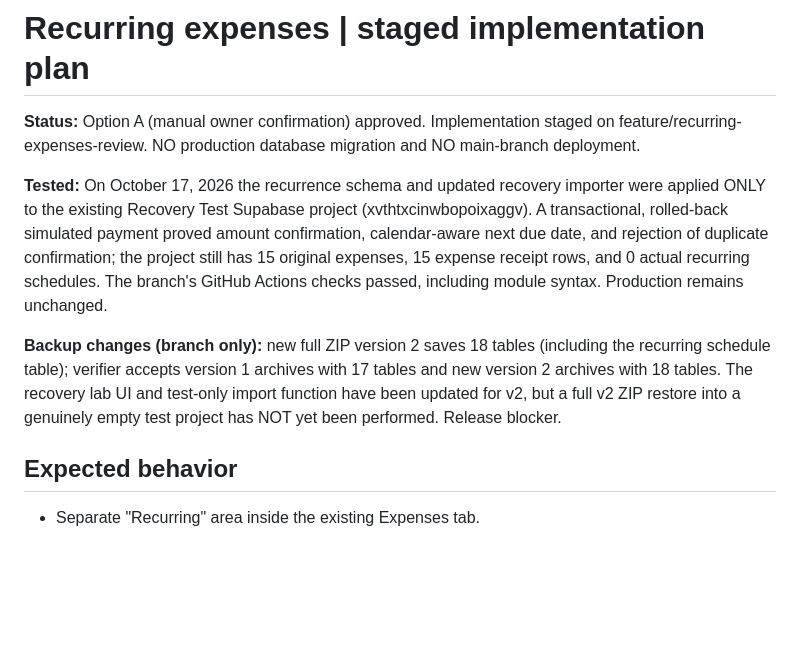
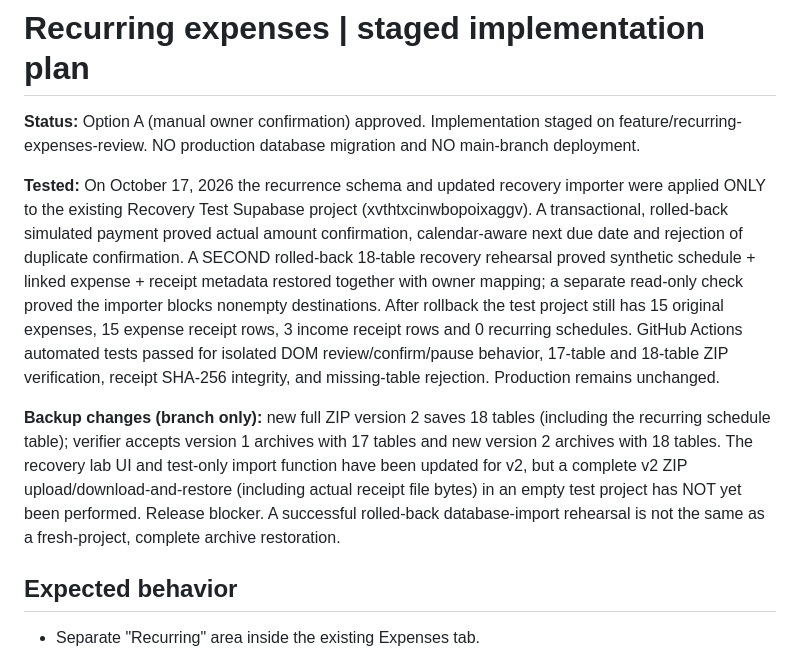
Before and after one commit to tricksbees207-ctrl/tricks-bees-207, a Markdown page: docs/recurring-expenses-plan.md, the part around the change. Drawn GitHub-style; blank space fills up the shorter version.

Commit message:
Document passing DOM, ZIP, and rolled-back restoration rehearsals; keep full v2 recovery blocker

```diff
--- a/docs/recurring-expenses-plan.md
+++ b/docs/recurring-expenses-plan.md
@@ -2,9 +2,9 @@
 
 **Status:** Option A (manual owner confirmation) approved. Implementation staged on feature/recurring-expenses-review. NO production database migration and NO main-branch deployment.
 
-**Tested:** On October 17, 2026 the recurrence schema and updated recovery importer were applied ONLY to the existing Recovery Test Supabase project (xvthtxcinwbopoixaggv). A transactional, rolled-back simulated payment proved amount confirmation, calendar-aware next due date, and rejection of duplicate confirmation; the project still has 15 original expenses, 15 expense receipt rows, and 0 actual recurring schedules. The branch's GitHub Actions checks passed, including module syntax. Production remains unchanged.
+**Tested:** On October 17, 2026 the recurrence schema and updated recovery importer were applied ONLY to the existing Recovery Test Supabase project (xvthtxcinwbopoixaggv). A transactional, rolled-back simulated payment proved actual amount confirmation, calendar-aware next due date and rejection of duplicate confirmation. A SECOND rolled-back 18-table recovery rehearsal proved synthetic schedule + linked expense + receipt metadata restored together with owner mapping; a separate read-only check proved the importer blocks nonempty destinations. After rollback the test project still has 15 original expenses, 15 expense receipt rows, 3 income receipt rows and 0 recurring schedules. GitHub Actions automated tests passed for isolated DOM review/confirm/pause behavior, 17-table and 18-table ZIP verification, receipt SHA-256 integrity, and missing-table rejection. Production remains unchanged.
 
-**Backup changes (branch only):** new full ZIP version 2 saves 18 tables (including the recurring schedule table); verifier accepts version 1 archives with 17 tables and new version 2 archives with 18 tables. The recovery lab UI and test-only import function have been updated for v2, but a full v2 ZIP restore into a genuinely empty test project has NOT yet been performed. Release blocker.
+**Backup changes (branch only):** new full ZIP version 2 saves 18 tables (including the recurring schedule table); verifier accepts version 1 archives with 17 tables and new version 2 archives with 18 tables. The recovery lab UI and test-only import function have been updated for v2, but a complete v2 ZIP upload/download-and-restore (including actual receipt file bytes) in an empty test project has NOT yet been performed. Release blocker. A successful rolled-back database-import rehearsal is not the same as a fresh-project, complete archive restoration.
 
 ## Expected behavior
 - Separate "Recurring" area inside the existing Expenses tab.
```
